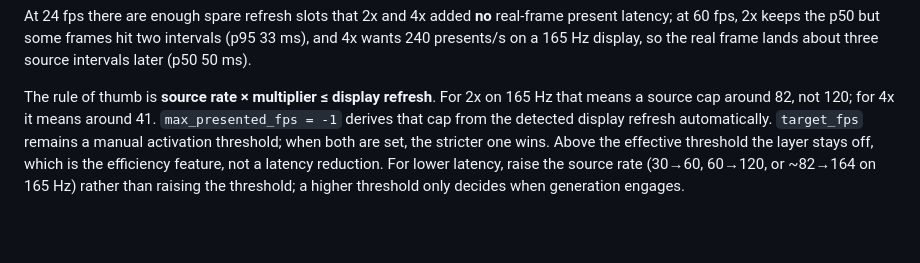
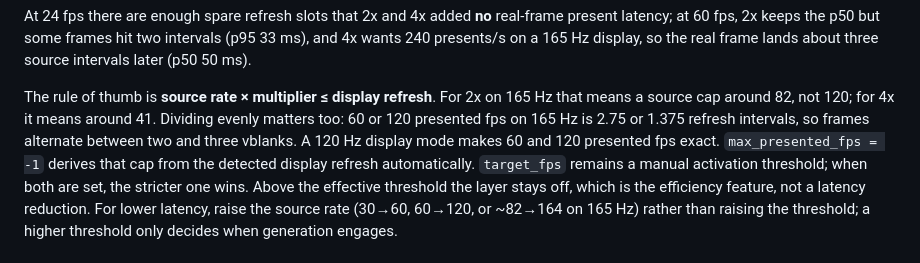
Before and after one commit to sky-is-green/openfg, a Markdown page: docs/LATENCY.md, the part around the change. GitHub-like rendering; blank space fills up the shorter version.

```diff
--- a/docs/LATENCY.md
+++ b/docs/LATENCY.md
@@ -45,7 +45,10 @@ the real frame lands about three source intervals later (p50 50 ms).
 
 The rule of thumb is **source rate × multiplier ≤ display refresh**. For
 2x on 165 Hz that means a source cap around 82, not 120; for 4x it means
-around 41. `max_presented_fps = -1` derives that cap from the detected display
+around 41. Dividing evenly matters too: 60 or 120 presented fps on 165 Hz is
+2.75 or 1.375 refresh intervals, so frames alternate between two and three
+vblanks. A 120 Hz display mode makes 60 and 120 presented fps exact.
+`max_presented_fps = -1` derives that cap from the detected display
 refresh automatically. `target_fps` remains a manual activation threshold;
 when both are set, the stricter one wins. Above the effective threshold the
 layer stays off, which is the efficiency feature, not a latency reduction.
```
Also changed, not shown: README.md (+5 -0 lines), docs/assets/openfg-control.png, 1 other file.
